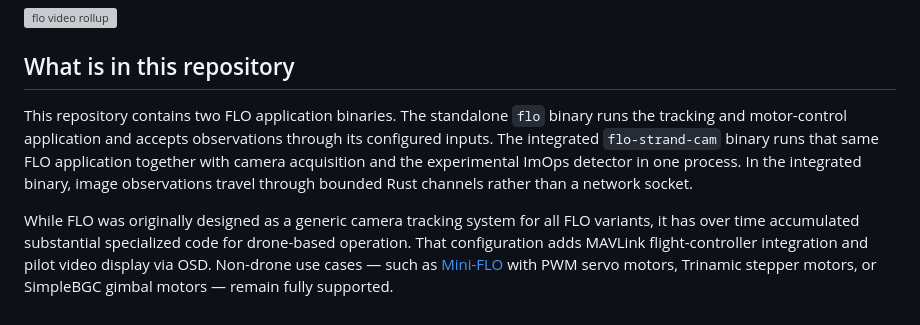
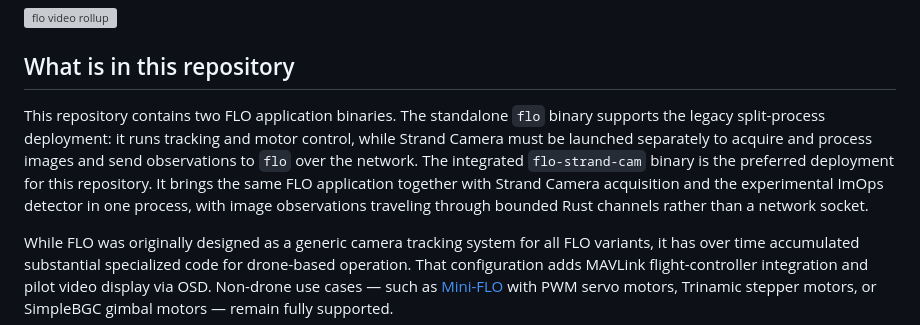
Before and after one commit to strawlab/flo, a Markdown page: README.md, the part around the change. Drawn GitHub-style; grey boxes are pictures that could not be loaded.

Commit message:
Explain legacy and integrated FLO deployments (Codex GPT-5)
Document the separate Strand Camera requirement of the legacy flo binary and the single-process role of flo-strand-cam.

Co-Authored-By: Codex GPT-5 <noreply@openai.com>

```diff
--- a/README.md
+++ b/README.md
@@ -16,11 +16,13 @@ Vo-Doan TT, Titov VV, Harrap MJM, Lochner S, Straw AD. High Resolution Outdoor V
 ## What is in this repository
 
 This repository contains two FLO application binaries. The standalone `flo`
-binary runs the tracking and motor-control application and accepts observations
-through its configured inputs. The integrated `flo-strand-cam` binary runs that
-same FLO application together with camera acquisition and the experimental
-ImOps detector in one process. In the integrated binary, image observations
-travel through bounded Rust channels rather than a network socket.
+binary supports the legacy split-process deployment: it runs tracking and motor
+control, while Strand Camera must be launched separately to acquire and process
+images and send observations to `flo` over the network. The integrated
+`flo-strand-cam` binary is the preferred deployment for this repository. It
+brings the same FLO application together with Strand Camera acquisition and the
+experimental ImOps detector in one process, with image observations traveling
+through bounded Rust channels rather than a network socket.
 
 While FLO was originally designed as a generic camera tracking system for all
 FLO variants, it has over time accumulated substantial specialized code for
```
